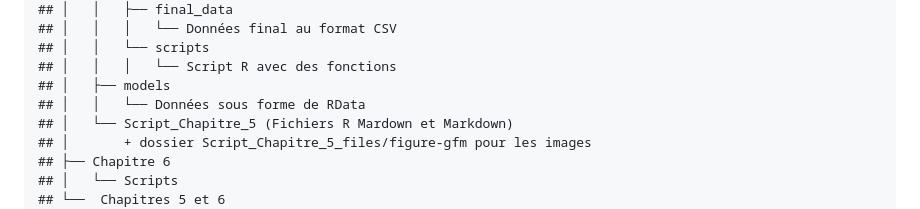
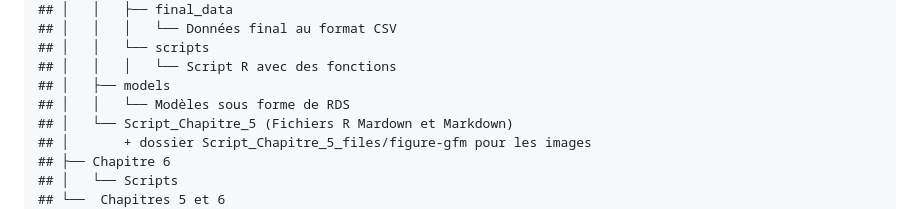
Before and after one commit to ranselme/Ressources_suppl-mentaires_Th-se, a Markdown page: README.md, the part around the change. Rendered like a GitHub page.

Commit message:
Mise à jour README.md

```diff
--- a/README.md
+++ b/README.md
@@ -51,7 +51,7 @@ Ceci est le dossier GitHub qui contient toutes les ressources pour la thèse de
     ## │   │   └── scripts
     ## │   │   │   └── Script R avec des fonctions
     ## │   ├── models
-    ## │   │   └── Données sous forme de RData
+    ## │   │   └── Modèles sous forme de RDS
     ## │   └── Script_Chapitre_5 (Fichiers R Mardown et Markdown)
     ## │       + dossier Script_Chapitre_5_files/figure-gfm pour les images
     ## ├── Chapitre 6
```
